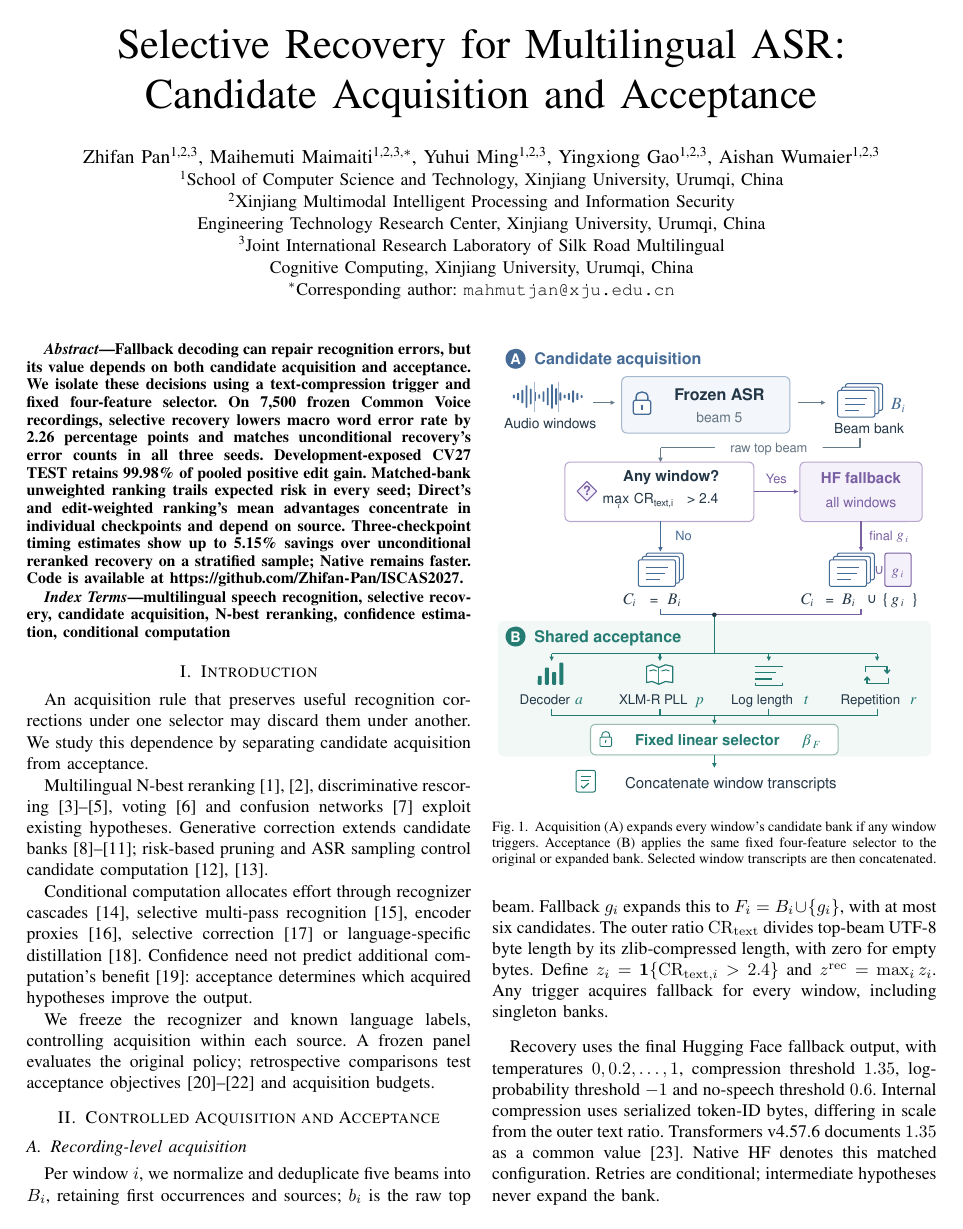
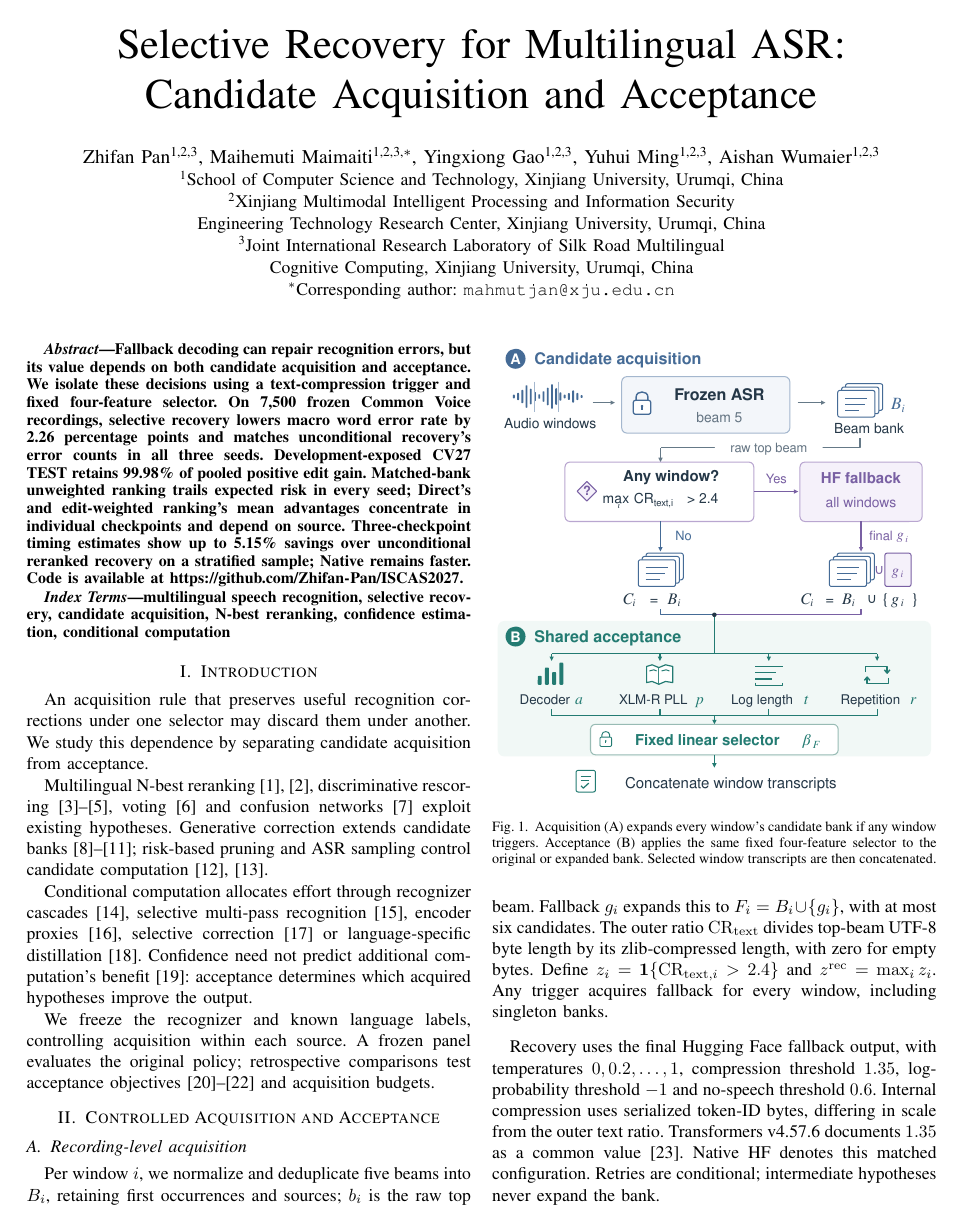
Before and after one commit to Zhifan-Pan/ISCAS2027, a LaTeX paper (release_v163/paper_source/main.tex, which reads release_v163/paper_source/author_v105.tex): page 1 of 5. Compiled offline with pdfLaTeX; a missing font is replaced by an installed copy or a similar font; a LaTeX package or settings file that is missing is left out.

Commit message:
Swap Yingxiong Gao and Yuhui Ming in V163 author order

```diff
--- a/release_v163/paper_source/author_v105.tex
+++ b/release_v163/paper_source/author_v105.tex
@@ -1,7 +1,7 @@
 \author{
 \IEEEauthorblockN{Zhifan Pan\textsuperscript{1,2,3}, Maihemuti Maimaiti\textsuperscript{1,2,3,$*$},
-Yuhui Ming\textsuperscript{1,2,3},
-Yingxiong Gao\textsuperscript{1,2,3}, Aishan Wumaier\textsuperscript{1,2,3}}
+Yingxiong Gao\textsuperscript{1,2,3},
+Yuhui Ming\textsuperscript{1,2,3}, Aishan Wumaier\textsuperscript{1,2,3}}
 \IEEEauthorblockA{\textsuperscript{1}School of Computer Science and Technology, Xinjiang University, Urumqi, China\\
 \textsuperscript{2}Xinjiang Multimodal Intelligent Processing and Information Security\\
 Engineering Technology Research Center, Xinjiang University, Urumqi, China\\
```
Also changed, not shown: release_v163/paper_source/BUILD.md (+2 -1 lines), 1 other file.
